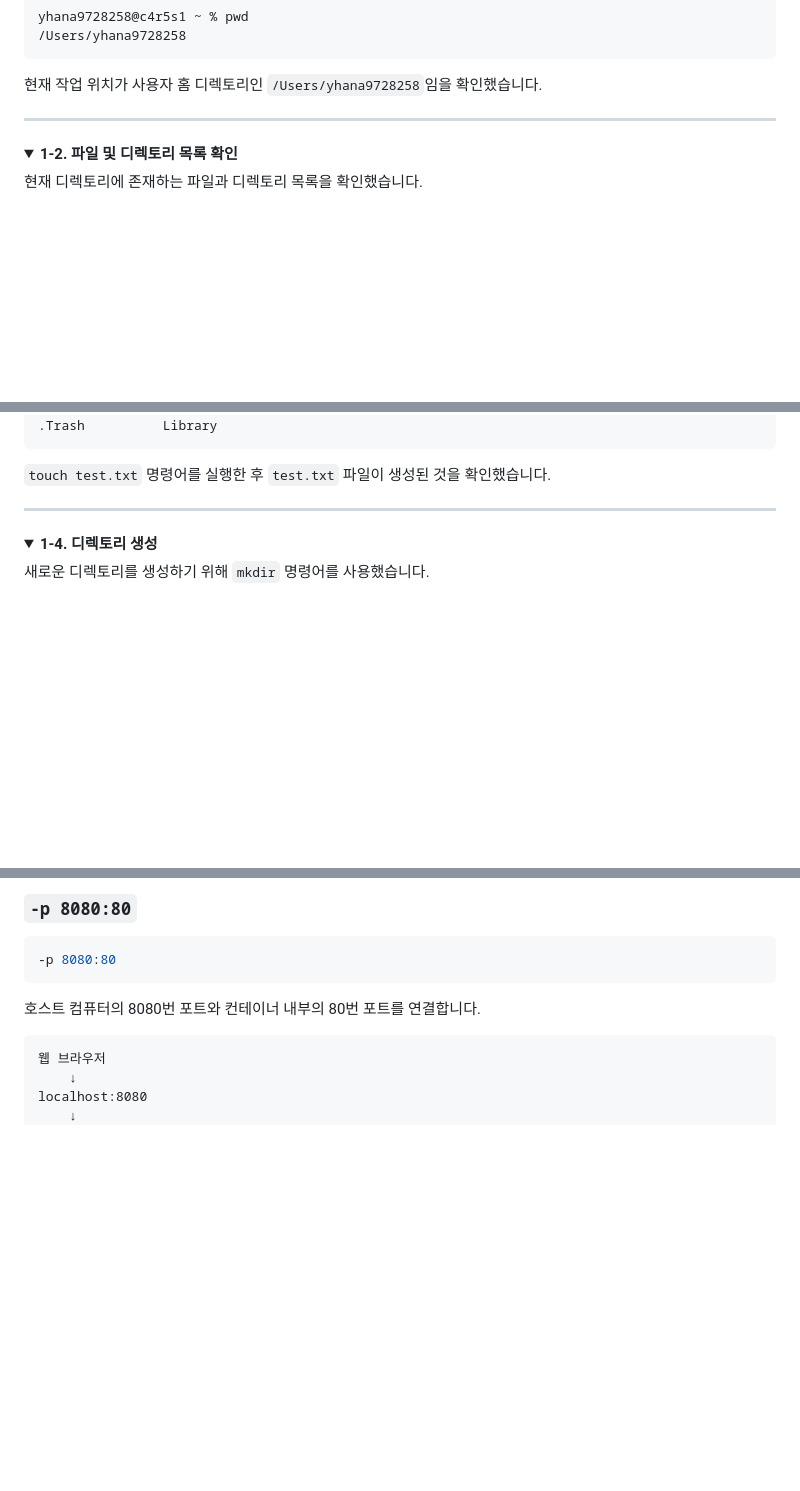
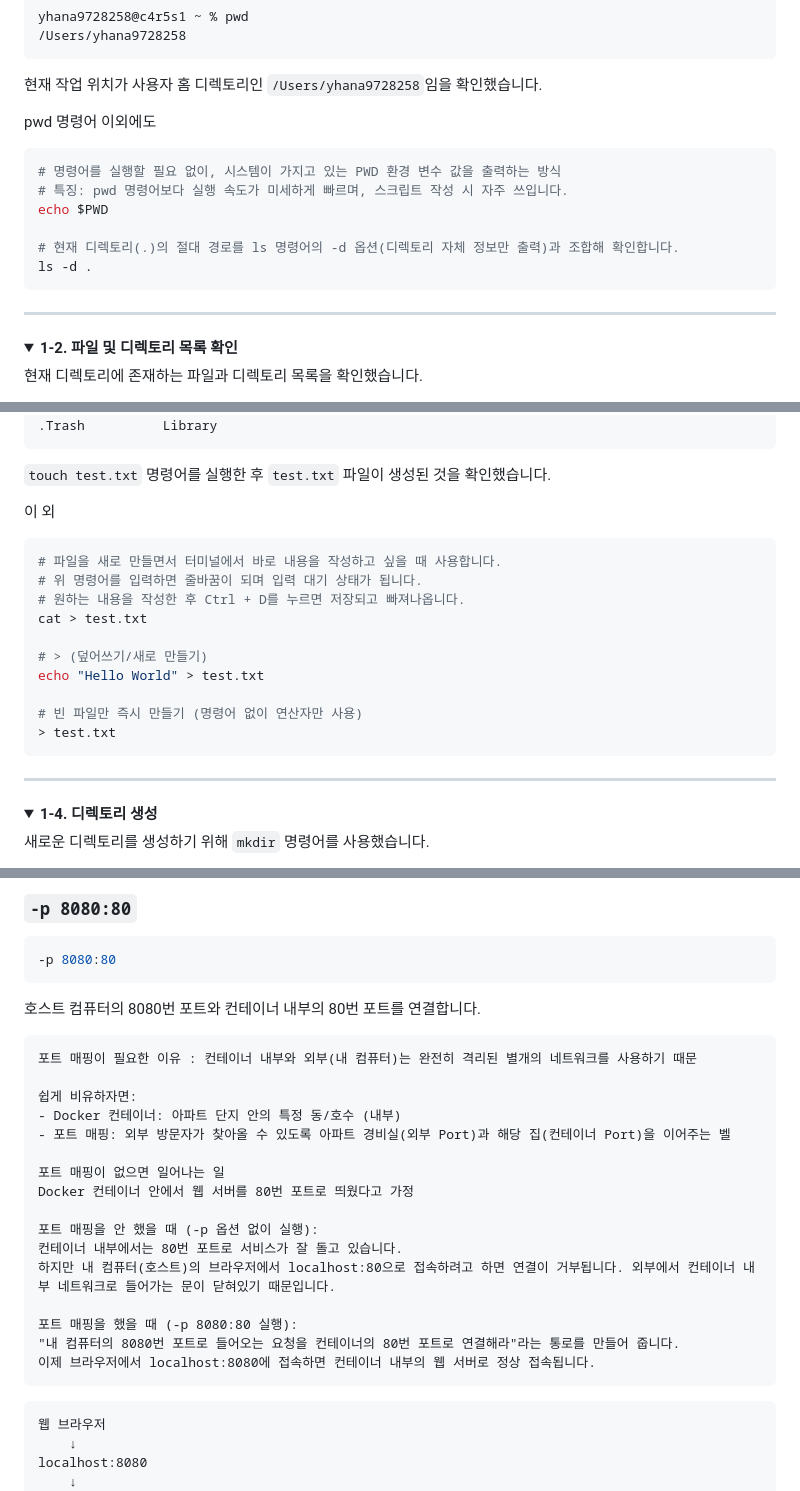
Before and after one commit to yhana972/Codyssey_E1-1, a Markdown page: README.md, 3 parts joined by grey strips. Rendered like a GitHub page; folded sections open; blank space fills up the shorter version.

````diff
--- a/README.md
+++ b/README.md
@@ -71,6 +71,16 @@ yhana9728258@c4r5s1 ~ % pwd
 현재 작업 위치가 사용자 홈 디렉토리인 `/Users/yhana9728258`임을 확인했습니다.
 
 <!-- 이미지 삽입 위치 -->
+
+pwd 명령어 이외에도
+```bash
+# 명령어를 실행할 필요 없이, 시스템이 가지고 있는 PWD 환경 변수 값을 출력하는 방식
+# 특징: pwd 명령어보다 실행 속도가 미세하게 빠르며, 스크립트 작성 시 자주 쓰입니다.
+echo $PWD
+
+# 현재 디렉토리(.)의 절대 경로를 ls 명령어의 -d 옵션(디렉토리 자체 정보만 출력)과 조합해 확인합니다.
+ls -d .
+```
 
 </details>
 
@@ -152,7 +162,19 @@ yhana9728258@c4r5s1 ~ % ls -a
 `touch test.txt` 명령어를 실행한 후 `test.txt` 파일이 생성된 것을 확인했습니다.
 
 <!-- 이미지 삽입 위치 -->
-
+이 외
+```bash
+# 파일을 새로 만들면서 터미널에서 바로 내용을 작성하고 싶을 때 사용합니다.
+# 위 명령어를 입력하면 줄바꿈이 되며 입력 대기 상태가 됩니다.
+# 원하는 내용을 작성한 후 Ctrl + D를 누르면 저장되고 빠져나옵니다.
+cat > test.txt
+
+# > (덮어쓰기/새로 만들기)
+echo "Hello World" > test.txt
+
+# 빈 파일만 즉시 만들기 (명령어 없이 연산자만 사용)
+> test.txt
+```
 </details>
 
 ---
@@ -1392,6 +1479,25 @@ docker rm codyssey-web
 ```
 
 호스트 컴퓨터의 8080번 포트와 컨테이너 내부의 80번 포트를 연결합니다.
+```text
+포트 매핑이 필요한 이유 : 컨테이너 내부와 외부(내 컴퓨터)는 완전히 격리된 별개의 네트워크를 사용하기 때문
+
+쉽게 비유하자면:
+- Docker 컨테이너: 아파트 단지 안의 특정 동/호수 (내부)
+- 포트 매핑: 외부 방문자가 찾아올 수 있도록 아파트 경비실(외부 Port)과 해당 집(컨테이너 Port)을 이어주는 벨
+
+포트 매핑이 없으면 일어나는 일
+Docker 컨테이너 안에서 웹 서버를 80번 포트로 띄웠다고 가정
+
+포트 매핑을 안 했을 때 (-p 옵션 없이 실행):
+컨테이너 내부에서는 80번 포트로 서비스가 잘 돌고 있습니다.
+하지만 내 컴퓨터(호스트)의 브라우저에서 localhost:80으로 접속하려고 하면 연결이 거부됩니다. 외부에서 컨테이너 내부 네트워크로 들어가는 문이 닫혀있기 때문입니다.
+
+포트 매핑을 했을 때 (-p 8080:80 실행):
+"내 컴퓨터의 8080번 포트로 들어오는 요청을 컨테이너의 80번 포트로 연결해라"라는 통로를 만들어 줍니다.
+이제 브라우저에서 localhost:8080에 접속하면 컨테이너 내부의 웹 서버로 정상 접속됩니다.
+```
+
 
 ```text
 웹 브라우저
````
Also changed, not shown: other parts of README.md (+70 -3 lines).
